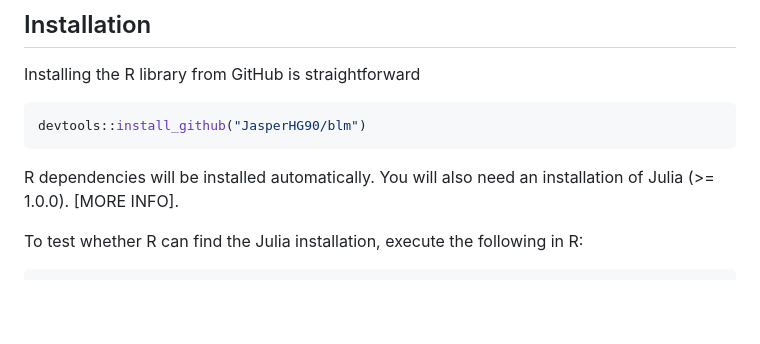
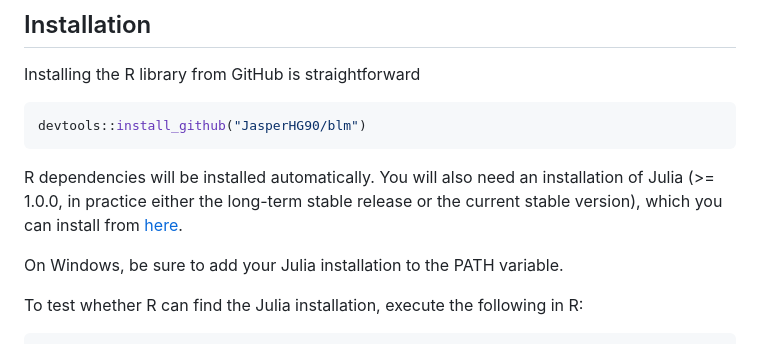
Before and after one commit to JasperHG90/blm, a Markdown page: README.md, the part around the change. GitHub-like rendering; blank space fills up the shorter version.

````diff
--- a/README.md
+++ b/README.md
@@ -24,7 +24,9 @@ Installing the R library from GitHub is straightforward
 devtools::install_github("JasperHG90/blm")
 ```
 
-R dependencies will be installed automatically. You will also need an installation of Julia (>= 1.0.0). [MORE INFO].
+R dependencies will be installed automatically. You will also need an installation of Julia (>= 1.0.0, in practice either the long-term stable release or the current stable version), which you can install from [here](https://julialang.org/downloads/).
+
+On Windows, be sure to add your Julia installation to the PATH variable.
 
 To test whether R can find the Julia installation, execute the following in R:
 
````
Also changed, not shown: img/recordpath.png (added), 3 other files.
